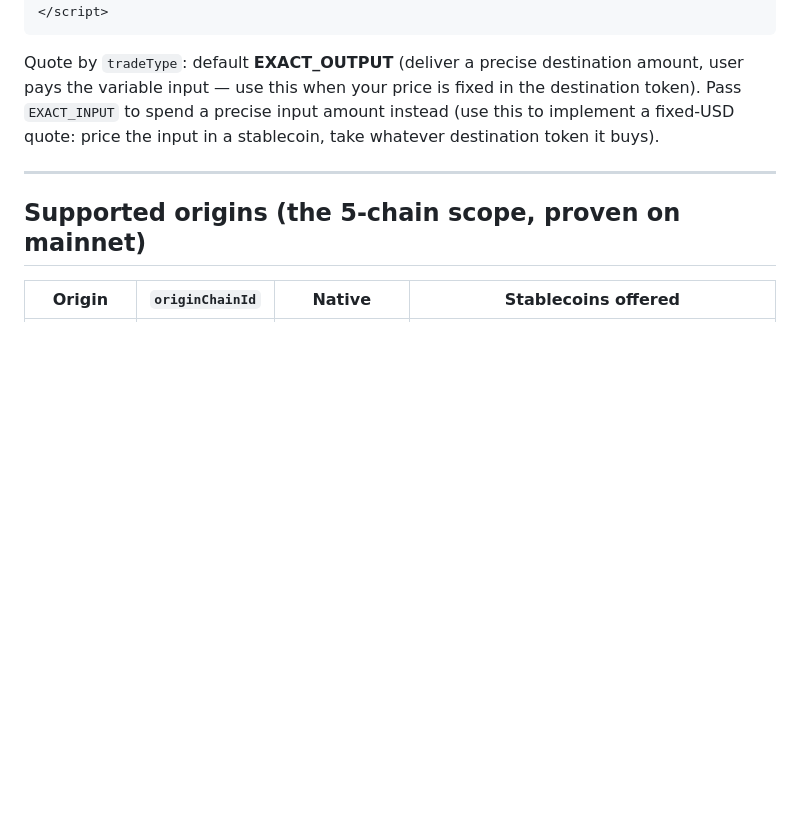
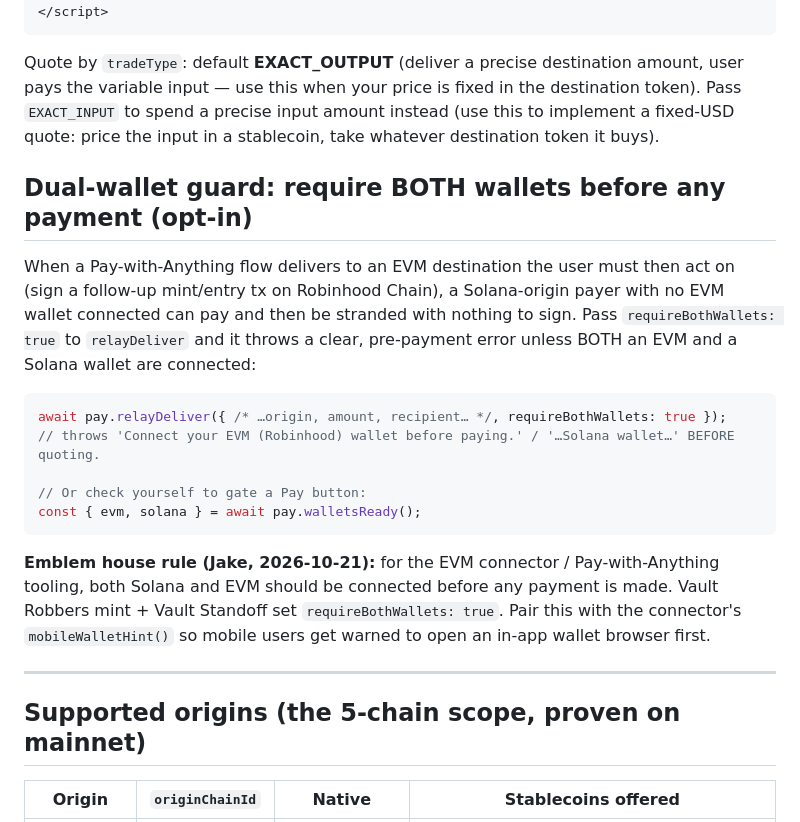
Before and after one commit to jakegallen/Emblem-Tools, a Markdown page: emblem-pay-with-anything-HANDOFF.md, the part around the change. Rendered like a GitHub page; blank space fills up the shorter version.

Commit message:
Shared tooling: mobileWalletHint() mobile in-app-browser warning (connector v1.19.0) + dual-wallet-before-pay guard (requireBothWallets/walletsReady) + handoff docs

````diff
--- a/emblem-pay-with-anything-HANDOFF.md
+++ b/emblem-pay-with-anything-HANDOFF.md
@@ -96,6 +96,26 @@ input — use this when your price is fixed in the destination token). Pass `EXA
 input amount instead (use this to implement a fixed-USD quote: price the input in a stablecoin, take whatever
 destination token it buys).
 
+## Dual-wallet guard: require BOTH wallets before any payment (opt-in)
+
+When a Pay-with-Anything flow delivers to an EVM destination the user must then act on (sign a follow-up
+mint/entry tx on Robinhood Chain), a Solana-origin payer with no EVM wallet connected can pay and then be
+stranded with nothing to sign. Pass `requireBothWallets: true` to `relayDeliver` and it throws a clear,
+pre-payment error unless BOTH an EVM and a Solana wallet are connected:
+
+```js
+await pay.relayDeliver({ /* …origin, amount, recipient… */, requireBothWallets: true });
+// throws 'Connect your EVM (Robinhood) wallet before paying.' / '…Solana wallet…' BEFORE quoting.
+
+// Or check yourself to gate a Pay button:
+const { evm, solana } = await pay.walletsReady();
+```
+
+**Emblem house rule (Jake, 2026-10-21):** for the EVM connector / Pay-with-Anything tooling, both Solana and
+EVM should be connected before any payment is made. Vault Robbers mint + Vault Standoff set
+`requireBothWallets: true`. Pair this with the connector's `mobileWalletHint()` so mobile users get warned to
+open an in-app wallet browser first.
+
 ---
 
 ## Supported origins (the 5-chain scope, proven on mainnet)
````
